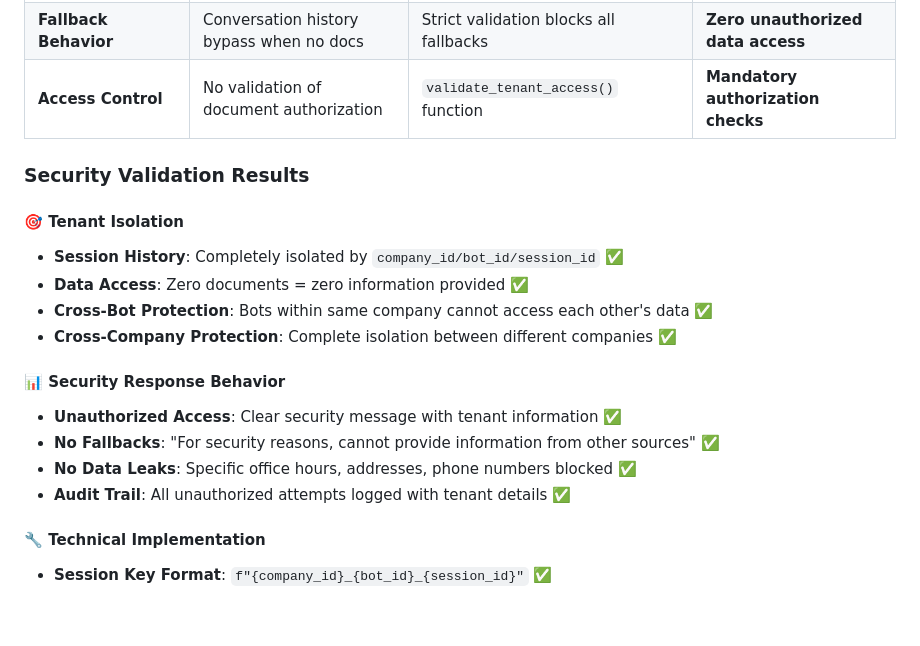
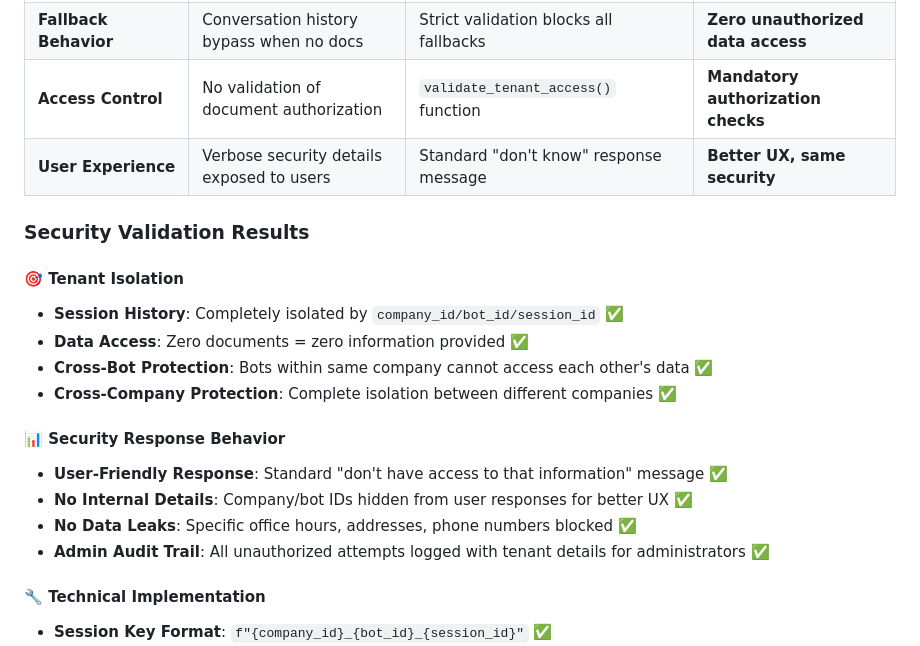
Before and after one commit to latris-io/knowledge-bot-retrieval, a Markdown page: USE_CASES.md, the part around the change. Rendered like a GitHub page; blank space fills up the shorter version.

Commit message:
📖 DOCS: Update security docs for improved UX response
- Updated Security Response Behavior section for user-friendly messaging
- Added User Experience row to security fixes table
- Emphasizes that internal tenant details are hidden from users
- Maintains security enforcement with better UX

Documentation now reflects standard response approach.

```diff
--- a/USE_CASES.md
+++ b/USE_CASES.md
@@ -510,6 +510,7 @@ def test_all_foundation_improvements_accessible():
 | **Session Management** | Session keys only by `session_id` | Keys now `company_id_bot_id_session_id` | **Complete tenant isolation** |
 | **Fallback Behavior** | Conversation history bypass when no docs | Strict validation blocks all fallbacks | **Zero unauthorized data access** |
 | **Access Control** | No validation of document authorization | `validate_tenant_access()` function | **Mandatory authorization checks** |
+| **User Experience** | Verbose security details exposed to users | Standard "don't know" response message | **Better UX, same security** |
 
 ### **Security Validation Results**
 
@@ -520,10 +521,10 @@ def test_all_foundation_improvements_accessible():
 - **Cross-Company Protection**: Complete isolation between different companies ✅
 
 #### **📊 Security Response Behavior**
-- **Unauthorized Access**: Clear security message with tenant information ✅
-- **No Fallbacks**: "For security reasons, cannot provide information from other sources" ✅
+- **User-Friendly Response**: Standard "don't have access to that information" message ✅
+- **No Internal Details**: Company/bot IDs hidden from user responses for better UX ✅
 - **No Data Leaks**: Specific office hours, addresses, phone numbers blocked ✅
-- **Audit Trail**: All unauthorized attempts logged with tenant details ✅
+- **Admin Audit Trail**: All unauthorized attempts logged with tenant details for administrators ✅
 
 #### **🔧 Technical Implementation**
 - **Session Key Format**: `f"{company_id}_{bot_id}_{session_id}"` ✅
```
